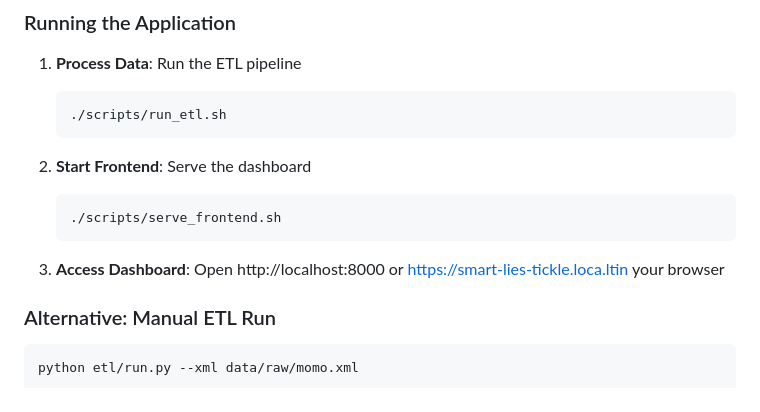
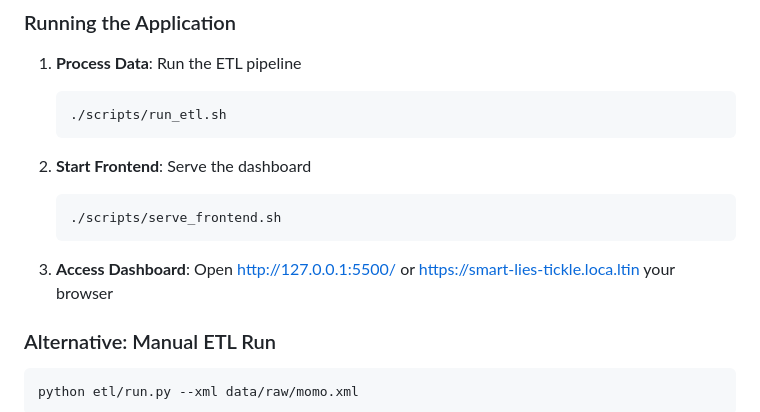
Before and after one commit to Bruno-te/Code-Crafters, a Markdown page: README.md, the part around the change. Rendered like a GitHub page.

Commit message:
Update links

````diff
--- a/README.md
+++ b/README.md
@@ -105,7 +105,7 @@ XML Input → XML Parser → Data Cleaner → Categorizer → SQLite DB → Dash
    ./scripts/serve_frontend.sh
    ```
 
-3. **Access Dashboard**: Open http://localhost:8000 or  https://smart-lies-tickle.loca.ltin your browser
+3. **Access Dashboard**: Open http://127.0.0.1:5500/ or  https://smart-lies-tickle.loca.ltin your browser
 
 ### Alternative: Manual ETL Run
 ```bash
````
